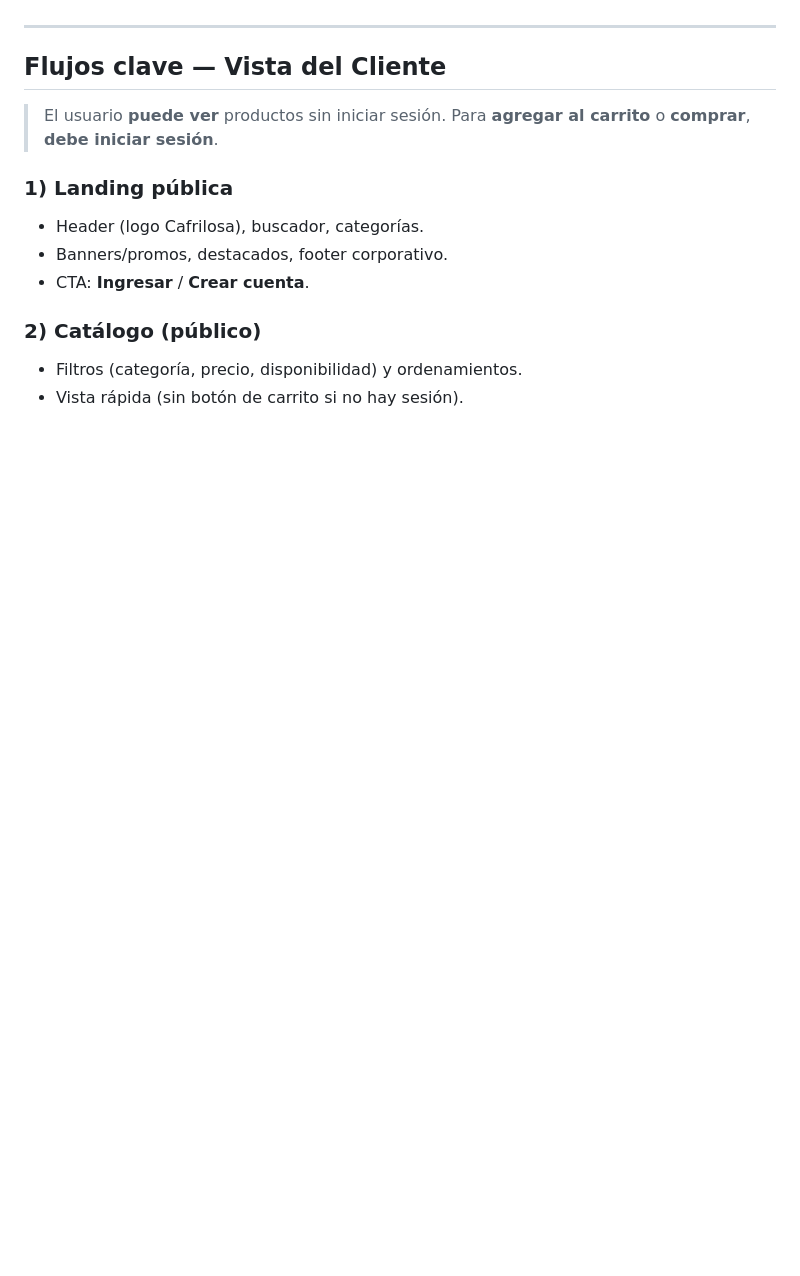
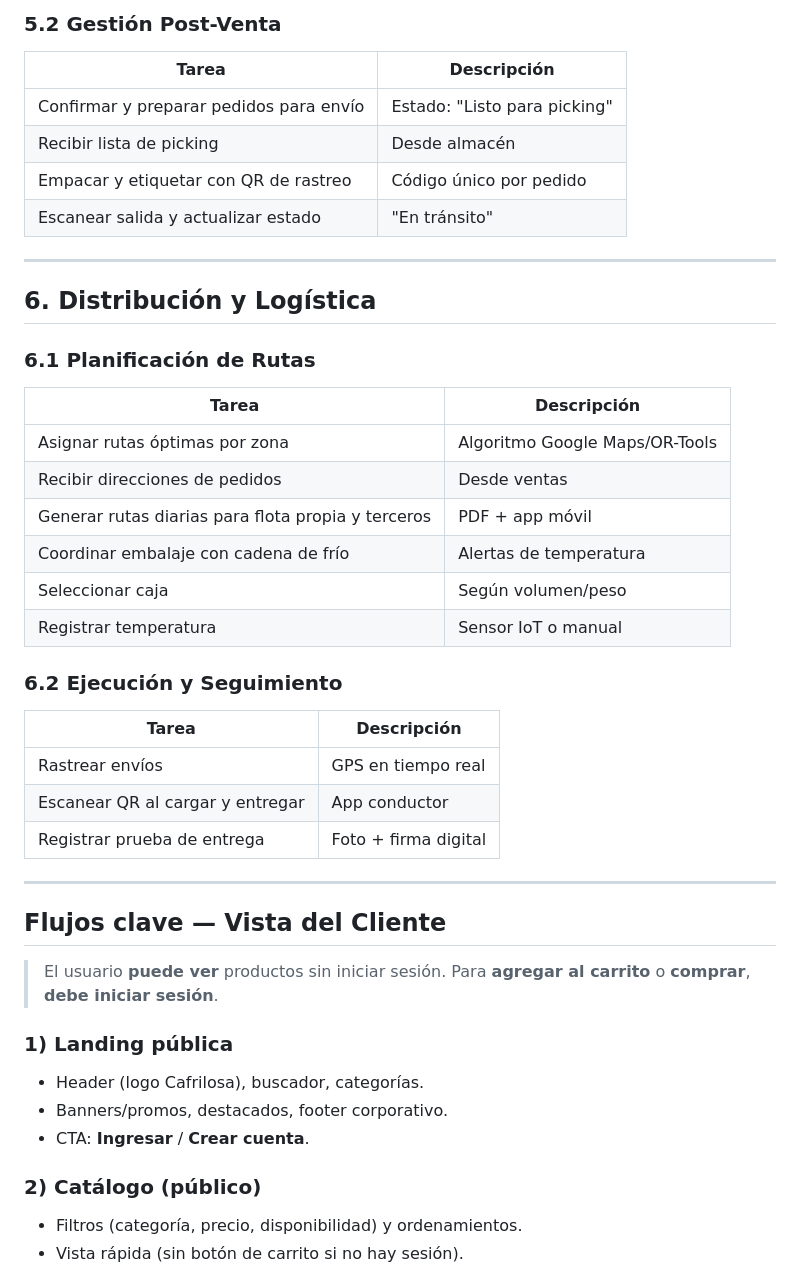
Before and after one commit to NextLogic2025/Capri-vents, a Markdown page: Arquitectura/1 Mapa de Capacidades/InformacionMapaCapacidades.md, the part around one of its changes. GitHub-like rendering; blank space fills up the shorter version.

```diff
--- a/Arquitectura/1 Mapa de Capacidades/InformacionMapaCapacidades.md
+++ b/Arquitectura/1 Mapa de Capacidades/InformacionMapaCapacidades.md
@@ -97,3 +161,31 @@ Un **Mapa de Capacidades** organiza, en lenguaje de negocio, **lo que el sistema
+### 5.2 Gestión Post-Venta
+| Tarea | Descripción |
+|------|-------------|
+| Confirmar y preparar pedidos para envío | Estado: "Listo para picking" |
+| Recibir lista de picking | Desde almacén |
+| Empacar y etiquetar con QR de rastreo | Código único por pedido |
+| Escanear salida y actualizar estado | "En tránsito" |
+
+---
+
+## 6. Distribución y Logística
+
+### 6.1 Planificación de Rutas
+| Tarea | Descripción |
+|------|-------------|
+| Asignar rutas óptimas por zona | Algoritmo Google Maps/OR-Tools |
+| Recibir direcciones de pedidos | Desde ventas |
+| Generar rutas diarias para flota propia y terceros | PDF + app móvil |
+| Coordinar embalaje con cadena de frío | Alertas de temperatura |
+| Seleccionar caja | Según volumen/peso |
+| Registrar temperatura | Sensor IoT o manual |
+
+### 6.2 Ejecución y Seguimiento
+| Tarea | Descripción |
+|------|-------------|
+| Rastrear envíos | GPS en tiempo real |
+| Escanear QR al cargar y entregar | App conductor |
+| Registrar prueba de entrega | Foto + firma digital |
 ---
 
 ## Flujos clave — Vista del Cliente
```
Also changed, not shown: other parts of Arquitectura/1 Mapa de Capacidades/InformacionMapaCapacidades.md (+106 -42 lines).
